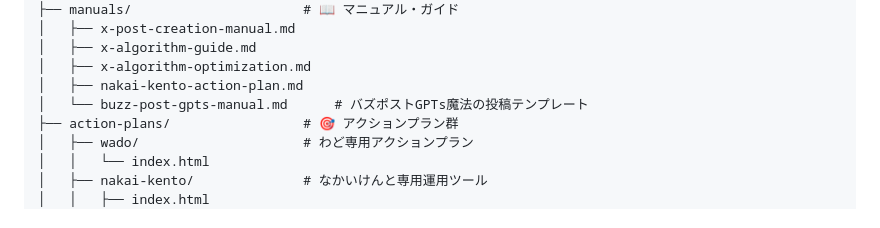
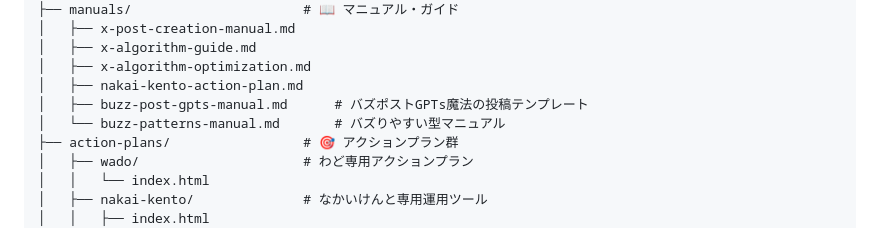
Before and after one commit to kento-nakai-ai/x-algorithm, a Markdown page: README.md, the part around the change printed below. Drawn GitHub-style.

```diff
--- a/README.md
+++ b/README.md
@@ -125,7 +131,8 @@
 │   ├── x-algorithm-guide.md
 │   ├── x-algorithm-optimization.md
 │   ├── nakai-kento-action-plan.md
-│   └── buzz-post-gpts-manual.md      # バズポストGPTs魔法の投稿テンプレート
+│   ├── buzz-post-gpts-manual.md      # バズポストGPTs魔法の投稿テンプレート
+│   └── buzz-patterns-manual.md       # バズりやすい型マニュアル
 ├── action-plans/                 # 🎯 アクションプラン群
 │   ├── wado/                     # わど専用アクションプラン
 │   │   └── index.html
```
Also changed, not shown: other parts of README.md (+14 -2 lines).
